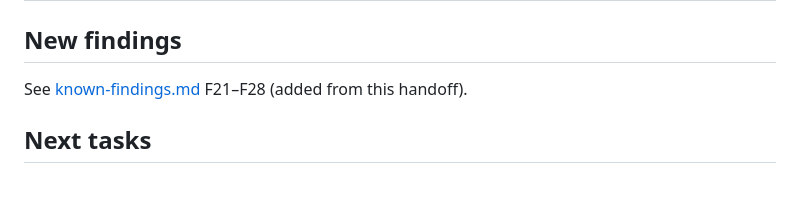
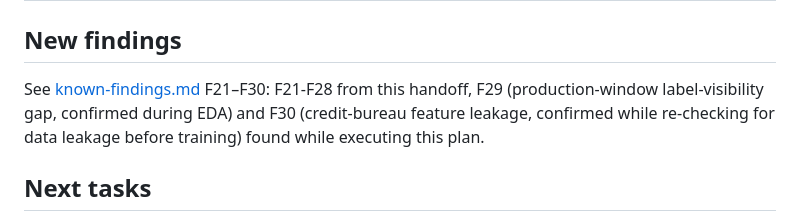
Before and after one commit to Prajwal-Rudresh/BSI_Propensity_V2, a Markdown page: backtest/2026-06-dec-feb-jun/backtest-plan.md, the part around the change. Drawn GitHub-style; blank space fills up the shorter version.

```diff
--- a/backtest/2026-06-dec-feb-jun/backtest-plan.md
+++ b/backtest/2026-06-dec-feb-jun/backtest-plan.md
@@ -92,7 +92,10 @@ tool, then evaluate them against the June–August refis separately.
 
 ## New findings
 
-See [known-findings.md](../../docs/context/known-findings.md) F21–F28 (added from this handoff).
+See [known-findings.md](../../docs/context/known-findings.md) F21–F30: F21-F28 from this handoff,
+F29 (production-window label-visibility gap, confirmed during EDA) and F30 (credit-bureau feature
+leakage, confirmed while re-checking for data leakage before training) found while executing this
+plan.
 
 ## Next tasks
 
```
Also changed, not shown: docs/context/known-findings.md (+28 -0 lines).
